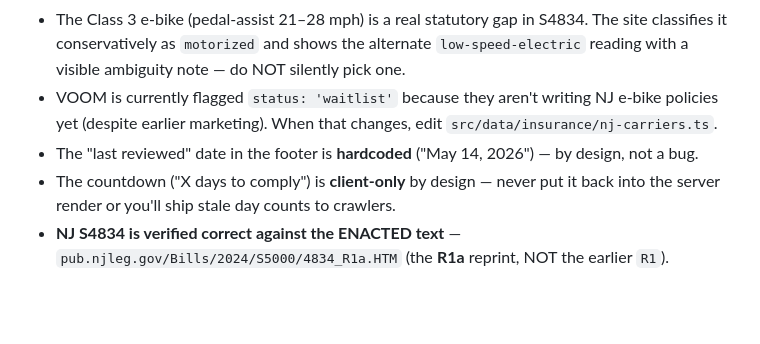
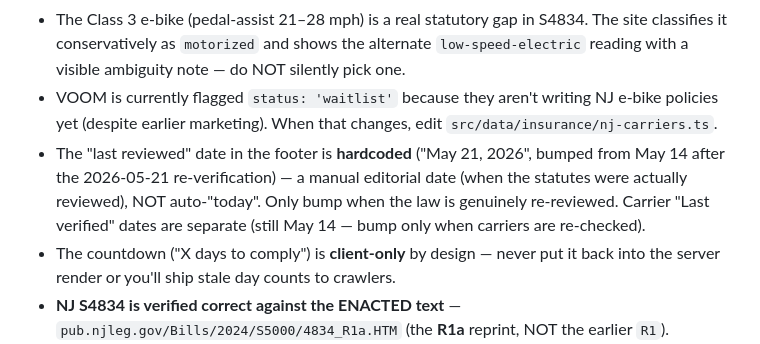
Before and after one commit to somekidpaul/myebikelaw, a Markdown page: SESSION_HANDOFF.md, the part around the change. Rendered like a GitHub page; blank space fills up the shorter version.

Commit message:
Note footer date bumped to May 21; clarify it's a manual review date
Co-Authored-By: Claude Opus 4.7 <noreply@anthropic.com>

```diff
--- a/SESSION_HANDOFF.md
+++ b/SESSION_HANDOFF.md
@@ -78,7 +78,7 @@ Newest first. Use these as bookmarks if you need to trace why something is the w
 - **News coverage of S4834 is unreliable.** The Asbury Park Press (May 15, 2026) said low-speed e-bikes have "no requirements" — that's wrong. The statute (§5c, §6) requires registration AND a license for low-speed; only insurance (§5e) is motorized-only. The site reads the bill correctly and the FAQ addresses this.
 - The Class 3 e-bike (pedal-assist 21–28 mph) is a real statutory gap in S4834. The site classifies it conservatively as `motorized` and shows the alternate `low-speed-electric` reading with a visible ambiguity note — do NOT silently pick one.
 - VOOM is currently flagged `status: 'waitlist'` because they aren't writing NJ e-bike policies yet (despite earlier marketing). When that changes, edit `src/data/insurance/nj-carriers.ts`.
-- The "last reviewed" date in the footer is **hardcoded** ("May 14, 2026") — by design, not a bug.
+- The "last reviewed" date in the footer is **hardcoded** ("May 21, 2026", bumped from May 14 after the 2026-05-21 re-verification) — a manual editorial date (when the statutes were actually reviewed), NOT auto-"today". Only bump when the law is genuinely re-reviewed. Carrier "Last verified" dates are separate (still May 14 — bump only when carriers are re-checked).
 - The countdown ("X days to comply") is **client-only** by design — never put it back into the server render or you'll ship stale day counts to crawlers.
 - **NJ S4834 is verified correct against the ENACTED text** — `pub.njleg.gov/Bills/2024/S5000/4834_R1a.HTM` (the **R1a** reprint, NOT the earlier `R1`). Confirmed: act takes effect immediately on enactment (Jan 19, 2026) + six-month grace = **July 19, 2026** deadline; "electric motorized bicycle" (>750W and >28 mph) is folded into the *motorcycle* definition; low-speed = pedal-assist, cuts at 20 mph; the bill sets NO insurance dollar figures (the $35k/$70k/$25k come from NJ's standard auto minimums / DOBI bulletin, which the site cites correctly). ⚠️ A research agent that read the **R1** draft falsely "found" a wrong deadline, no motorcycle category, and moped insurance minimums — those were R1 language that did NOT survive into the enacted law. Always verify against R1a / P.L.2025 c.285, never an earlier reprint.
 - `PendingStateBill.details` is **dead data** — not rendered anywhere (reserved for phase-2 per-state pages). Only `statusLabel`, `oneLiner`, `requirementHints`, `proposedEffectiveDate`, `sourceUrl`, `lastVerified` show on a card. Edits to `details` (e.g., the MA Joint-Committee fix) are data-accuracy only, NOT user-visible.
```
